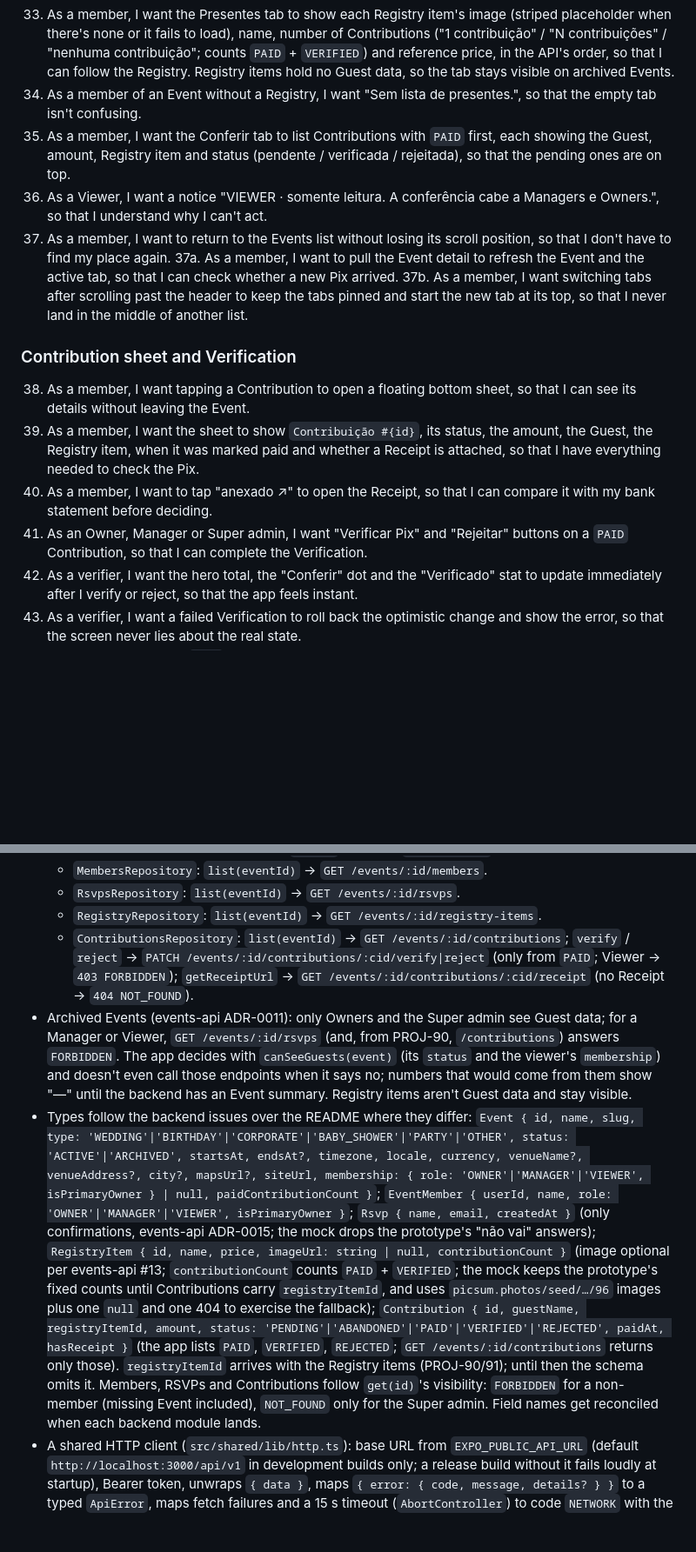
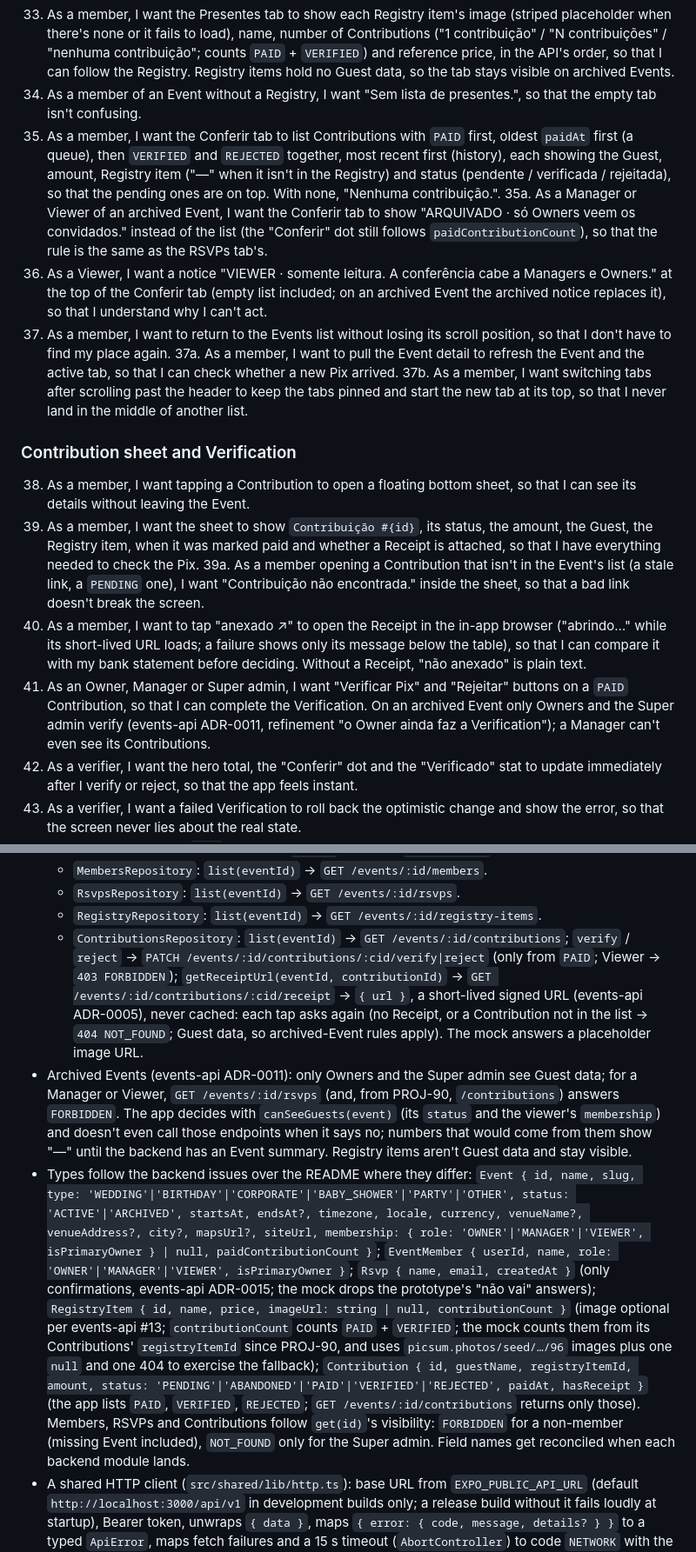
Before and after one commit to penteado40/events-expo, a Markdown page: docs/spec.md, 2 parts joined by grey strips. Shown at 87% size. GitHub-like rendering; blank space fills up the shorter version.

Commit message:
docs: PROJ-90 grilling decisions
Co-Authored-By: Claude Opus 5.5 <noreply@anthropic.com>

```diff
--- a/docs/spec.md
+++ b/docs/spec.md
@@ -59,8 +59,9 @@ Data comes through repository interfaces that mirror the planned API contract. A
 32a. As a Manager or Viewer of an archived Event, I want the RSVPs tab to show "ARQUIVADO · só Owners veem os convidados." instead of the list, and the Summary's "Confirmados" to show "—", so that I understand why Guest data is gone (events-api ADR-0011: after archiving, only Owners and the Super admin see Guest data; the others see the Event summary).
 33. As a member, I want the Presentes tab to show each Registry item's image (striped placeholder when there's none or it fails to load), name, number of Contributions ("1 contribuição" / "N contribuições" / "nenhuma contribuição"; counts `PAID` + `VERIFIED`) and reference price, in the API's order, so that I can follow the Registry. Registry items hold no Guest data, so the tab stays visible on archived Events.
 34. As a member of an Event without a Registry, I want "Sem lista de presentes.", so that the empty tab isn't confusing.
-35. As a member, I want the Conferir tab to list Contributions with `PAID` first, each showing the Guest, amount, Registry item and status (pendente / verificada / rejeitada), so that the pending ones are on top.
-36. As a Viewer, I want a notice "VIEWER · somente leitura. A conferência cabe a Managers e Owners.", so that I understand why I can't act.
+35. As a member, I want the Conferir tab to list Contributions with `PAID` first, oldest `paidAt` first (a queue), then `VERIFIED` and `REJECTED` together, most recent first (history), each showing the Guest, amount, Registry item ("—" when it isn't in the Registry) and status (pendente / verificada / rejeitada), so that the pending ones are on top. With none, "Nenhuma contribuição.".
+35a. As a Manager or Viewer of an archived Event, I want the Conferir tab to show "ARQUIVADO · só Owners veem os convidados." instead of the list (the "Conferir" dot still follows `paidContributionCount`), so that the rule is the same as the RSVPs tab's.
+36. As a Viewer, I want a notice "VIEWER · somente leitura. A conferência cabe a Managers e Owners." at the top of the Conferir tab (empty list included; on an archived Event the archived notice replaces it), so that I understand why I can't act.
 37. As a member, I want to return to the Events list without losing its scroll position, so that I don't have to find my place again.
 37a. As a member, I want to pull the Event detail to refresh the Event and the active tab, so that I can check whether a new Pix arrived.
 37b. As a member, I want switching tabs after scrolling past the header to keep the tabs pinned and start the new tab at its top, so that I never land in the middle of another list.
@@ -68,8 +69,9 @@ Data comes through repository interfaces that mirror the planned API contract. A
 ### Contribution sheet and Verification
 38. As a member, I want tapping a Contribution to open a floating bottom sheet, so that I can see its details without leaving the Event.
 39. As a member, I want the sheet to show `Contribuição #{id}`, its status, the amount, the Guest, the Registry item, when it was marked paid and whether a Receipt is attached, so that I have everything needed to check the Pix.
-40. As a member, I want to tap "anexado ↗" to open the Receipt, so that I can compare it with my bank statement before deciding.
-41. As an Owner, Manager or Super admin, I want "Verificar Pix" and "Rejeitar" buttons on a `PAID` Contribution, so that I can complete the Verification.
+39a. As a member opening a Contribution that isn't in the Event's list (a stale link, a `PENDING` one), I want "Contribuição não encontrada." inside the sheet, so that a bad link doesn't break the screen.
+40. As a member, I want to tap "anexado ↗" to open the Receipt in the in-app browser ("abrindo…" while its short-lived URL loads; a failure shows only its message below the table), so that I can compare it with my bank statement before deciding. Without a Receipt, "não anexado" is plain text.
+41. As an Owner, Manager or Super admin, I want "Verificar Pix" and "Rejeitar" buttons on a `PAID` Contribution, so that I can complete the Verification. On an archived Event only Owners and the Super admin verify (events-api ADR-0011, refinement "o Owner ainda faz a Verification"); a Manager can't even see its Contributions.
 42. As a verifier, I want the hero total, the "Conferir" dot and the "Verificado" stat to update immediately after I verify or reject, so that the app feels instant.
 43. As a verifier, I want a failed Verification to roll back the optimistic change and show the error, so that the screen never lies about the real state.
 44. As a Viewer opening a `PAID` Contribution, I want "Viewers não fazem a conferência." instead of buttons, so that the rule is explicit.
@@ -152,9 +155,9 @@ Data comes through repository interfaces that mirror the planned API contract. A
   - `MembersRepository`: `list(eventId)` → `GET /events/:id/members`.
   - `RsvpsRepository`: `list(eventId)` → `GET /events/:id/rsvps`.
   - `RegistryRepository`: `list(eventId)` → `GET /events/:id/registry-items`.
-  - `ContributionsRepository`: `list(eventId)` → `GET /events/:id/contributions`; `verify` / `reject` → `PATCH /events/:id/contributions/:cid/verify|reject` (only from `PAID`; Viewer → `403 FORBIDDEN`); `getReceiptUrl` → `GET /events/:id/contributions/:cid/receipt` (no Receipt → `404 NOT_FOUND`).
+  - `ContributionsRepository`: `list(eventId)` → `GET /events/:id/contributions`; `verify` / `reject` → `PATCH /events/:id/contributions/:cid/verify|reject` (only from `PAID`; Viewer → `403 FORBIDDEN`); `getReceiptUrl(eventId, contributionId)` → `GET /events/:id/contributions/:cid/receipt` → `{ url }`, a short-lived signed URL (events-api ADR-0005), never cached: each tap asks again (no Receipt, or a Contribution not in the list → `404 NOT_FOUND`; Guest data, so archived-Event rules apply). The mock answers a placeholder image URL.
 - Archived Events (events-api ADR-0011): only Owners and the Super admin see Guest data; for a Manager or Viewer, `GET /events/:id/rsvps` (and, from PROJ-90, `/contributions`) answers `FORBIDDEN`. The app decides with `canSeeGuests(event)` (its `status` and the viewer's `membership`) and doesn't even call those endpoints when it says no; numbers that would come from them show "—" until the backend has an Event summary. Registry items aren't Guest data and stay visible.
-- Types follow the backend issues over the README where they differ: `Event { id, name, slug, type: 'WEDDING'|'BIRTHDAY'|'CORPORATE'|'BABY_SHOWER'|'PARTY'|'OTHER', status: 'ACTIVE'|'ARCHIVED', startsAt, endsAt?, timezone, locale, currency, venueName?, venueAddress?, city?, mapsUrl?, siteUrl, membership: { role: 'OWNER'|'MANAGER'|'VIEWER', isPrimaryOwner } | null, paidContributionCount }`; `EventMember { userId, name, role: 'OWNER'|'MANAGER'|'VIEWER', isPrimaryOwner }`; `Rsvp { name, email, createdAt }` (only confirmations, events-api ADR-0015; the mock drops the prototype's "não vai" answers); `RegistryItem { id, name, price, imageUrl: string | null, contributionCount }` (image optional per events-api #13; `contributionCount` counts `PAID` + `VERIFIED`; the mock keeps the prototype's fixed counts until Contributions carry `registryItemId`, and uses `picsum.photos/seed/…/96` images plus one `null` and one 404 to exercise the fallback); `Contribution { id, guestName, registryItemId, amount, status: 'PENDING'|'ABANDONED'|'PAID'|'VERIFIED'|'REJECTED', paidAt, hasReceipt }` (the app lists `PAID`, `VERIFIED`, `REJECTED`; `GET /events/:id/contributions` returns only those). `registryItemId` arrives with the Registry items (PROJ-90/91); until then the schema omits it. Members, RSVPs and Contributions follow `get(id)`'s visibility: `FORBIDDEN` for a non-member (missing Event included), `NOT_FOUND` only for the Super admin. Field names get reconciled when each backend module lands.
+- Types follow the backend issues over the README where they differ: `Event { id, name, slug, type: 'WEDDING'|'BIRTHDAY'|'CORPORATE'|'BABY_SHOWER'|'PARTY'|'OTHER', status: 'ACTIVE'|'ARCHIVED', startsAt, endsAt?, timezone, locale, currency, venueName?, venueAddress?, city?, mapsUrl?, siteUrl, membership: { role: 'OWNER'|'MANAGER'|'VIEWER', isPrimaryOwner } | null, paidContributionCount }`; `EventMember { userId, name, role: 'OWNER'|'MANAGER'|'VIEWER', isPrimaryOwner }`; `Rsvp { name, email, createdAt }` (only confirmations, events-api ADR-0015; the mock drops the prototype's "não vai" answers); `RegistryItem { id, name, price, imageUrl: string | null, contributionCount }` (image optional per events-api #13; `contributionCount` counts `PAID` + `VERIFIED`; the mock counts them from its Contributions' `registryItemId` since PROJ-90, and uses `picsum.photos/seed/…/96` images plus one `null` and one 404 to exercise the fallback); `Contribution { id, guestName, registryItemId, amount, status: 'PENDING'|'ABANDONED'|'PAID'|'VERIFIED'|'REJECTED', paidAt, hasReceipt }` (the app lists `PAID`, `VERIFIED`, `REJECTED`; `GET /events/:id/contributions` returns only those). Members, RSVPs and Contributions follow `get(id)`'s visibility: `FORBIDDEN` for a non-member (missing Event included), `NOT_FOUND` only for the Super admin. Field names get reconciled when each backend module lands.
 - A shared HTTP client (`src/shared/lib/http.ts`): base URL from `EXPO_PUBLIC_API_URL` (default `http://localhost:3000/api/v1` in development builds only; a release build without it fails loudly at startup), Bearer token, unwraps `{ data }`, maps `{ error: { code, message, details? } }` to a typed `ApiError`, maps fetch failures and a 15 s timeout (`AbortController`) to code `NETWORK` with the message "Não foi possível conectar. Verifique sua internet e tente de novo." (never the host), emits the session-expired signal on `UNAUTHENTICATED`. `ApiError.code` keeps the known codes as a union but accepts any string, so backend codes the app doesn't list (e.g. `403 USER_PENDING` for a Pending user) pass through with the API's message; a body that isn't the envelope becomes `INTERNAL_ERROR` with the HTTP status in `details`.
 - Perfil doesn't show which backend it talks to. The Session doesn't store which API it was opened against; a token from another backend gets a 401 on the background `/me` and returns to Login.
 - `.env.example` (committed; `.env` is ignored) documents `EXPO_PUBLIC_API_URL` for the iOS simulator (`localhost`), the Android emulator (`10.0.2.2`) and a device on the LAN (the Mac's IP).
```
Also changed, not shown: other parts of docs/spec.md (+4 -2 lines).
